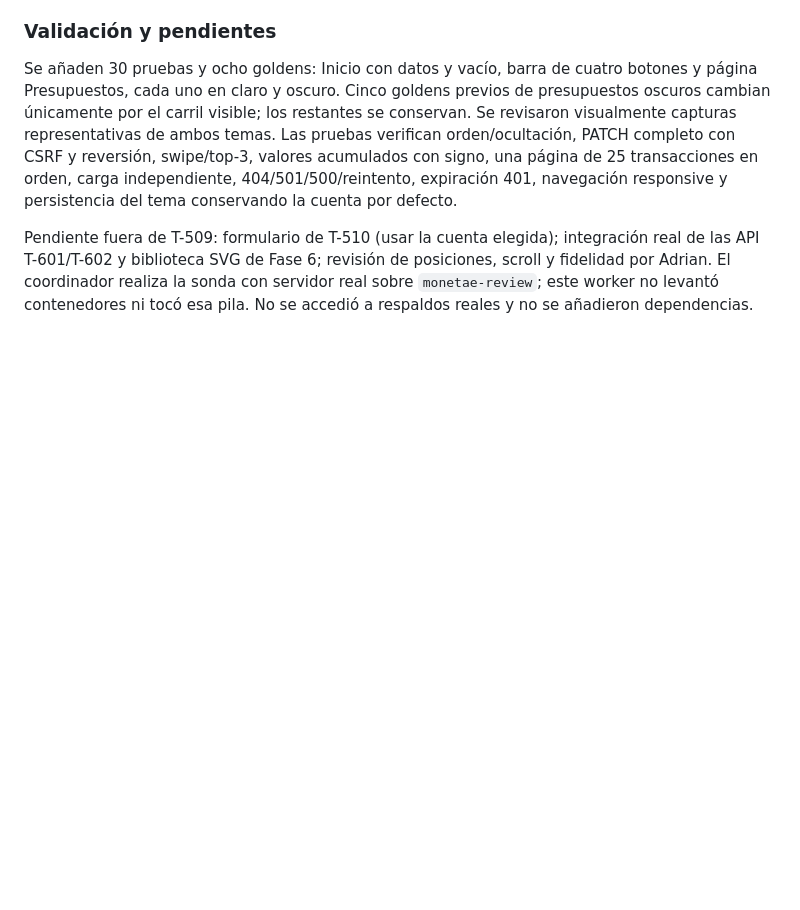
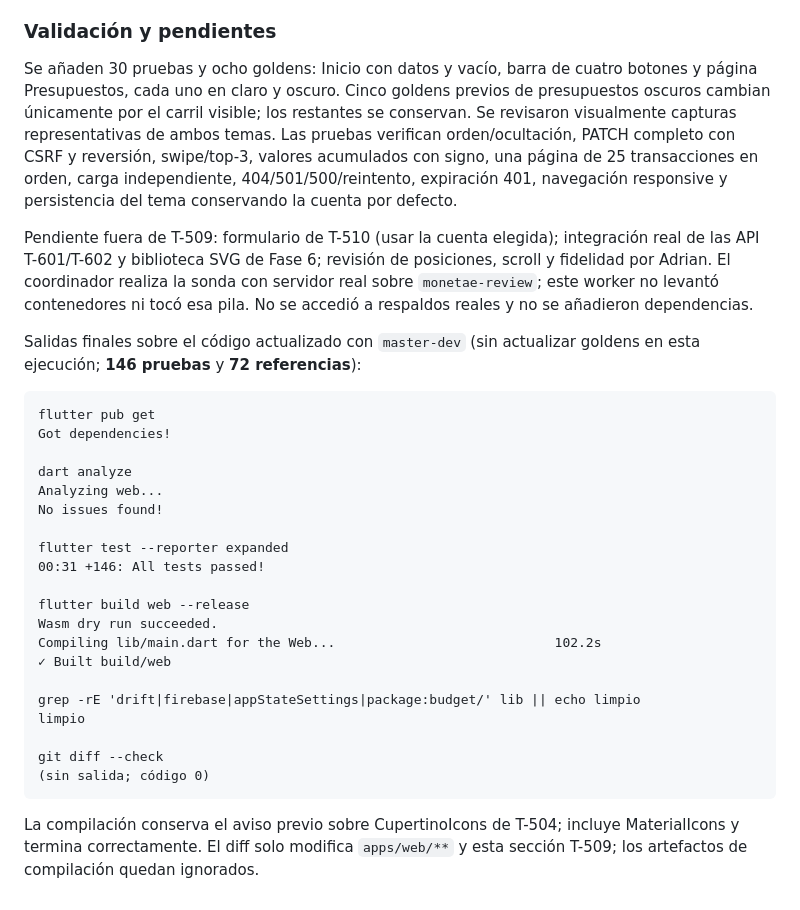
Before and after one commit to Adrian-asandym/Monetae, a Markdown page: docs/cashew-analysis/05-ui-spike-results.md, the part around the change. Rendered like a GitHub page; blank space fills up the shorter version.

Commit message:
docs(ui): record final T-509 verification outputs

````diff
--- a/docs/cashew-analysis/05-ui-spike-results.md
+++ b/docs/cashew-analysis/05-ui-spike-results.md
@@ -709,3 +709,33 @@ real de las API T-601/T-602 y biblioteca SVG de Fase 6; revisión de posiciones,
 scroll y fidelidad por Adrian. El coordinador realiza la sonda con servidor real
 sobre `monetae-review`; este worker no levantó contenedores ni tocó esa pila.
 No se accedió a respaldos reales y no se añadieron dependencias.
+
+Salidas finales sobre el código actualizado con `master-dev` (sin actualizar
+goldens en esta ejecución; **146 pruebas** y **72 referencias**):
+
+```text
+flutter pub get
+Got dependencies!
+
+dart analyze
+Analyzing web...
+No issues found!
+
+flutter test --reporter expanded
+00:31 +146: All tests passed!
+
+flutter build web --release
+Wasm dry run succeeded.
+Compiling lib/main.dart for the Web...                            102.2s
+✓ Built build/web
+
+grep -rE 'drift|firebase|appStateSettings|package:budget/' lib || echo limpio
+limpio
+
+git diff --check
+(sin salida; código 0)
+```
+
+La compilación conserva el aviso previo sobre CupertinoIcons de T-504; incluye
+MaterialIcons y termina correctamente. El diff solo modifica `apps/web/**` y
+esta sección T-509; los artefactos de compilación quedan ignorados.
````
